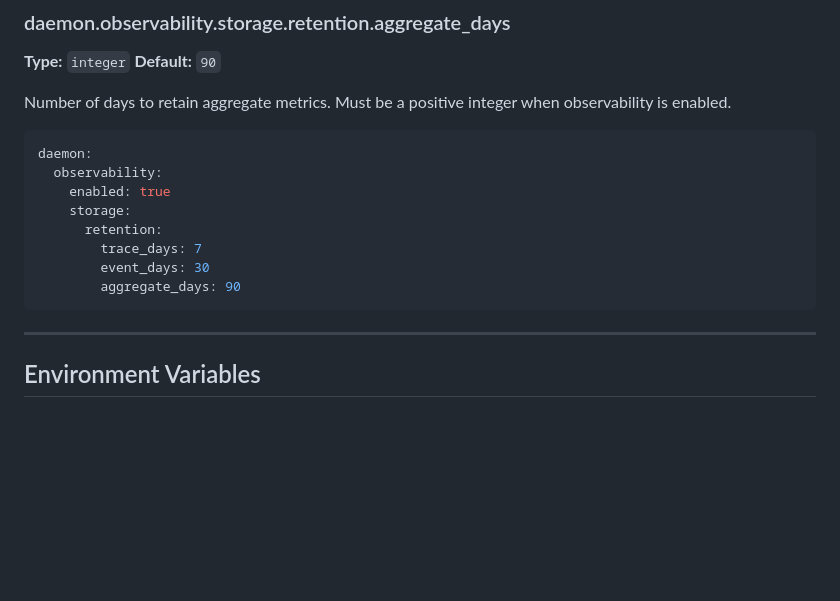
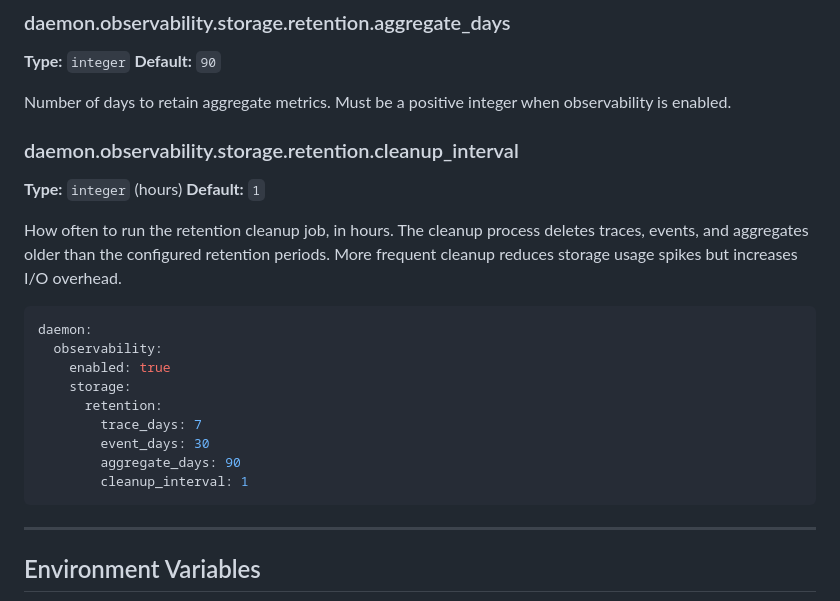
Before and after one commit to tombee/conductor, a Markdown page: docs/reference/configuration.md, the part around the change printed below. Rendered like a GitHub page; blank space fills up the shorter version.

````diff
--- a/docs/reference/configuration.md
+++ b/docs/reference/configuration.md
@@ -424,6 +493,13 @@ Number of days to retain event data. Must be a positive integer when observabili
 
 Number of days to retain aggregate metrics. Must be a positive integer when observability is enabled.
 
+### daemon.observability.storage.retention.cleanup_interval
+
+**Type:** `integer` (hours)
+**Default:** `1`
+
+How often to run the retention cleanup job, in hours. The cleanup process deletes traces, events, and aggregates older than the configured retention periods. More frequent cleanup reduces storage usage spikes but increases I/O overhead.
+
 ```yaml
 daemon:
   observability:
@@ -433,6 +509,7 @@ daemon:
         trace_days: 7
         event_days: 30
         aggregate_days: 90
+        cleanup_interval: 1
 ```
 
 ---
````
Also changed, not shown: other parts of docs/reference/configuration.md (+69 -0 lines).
